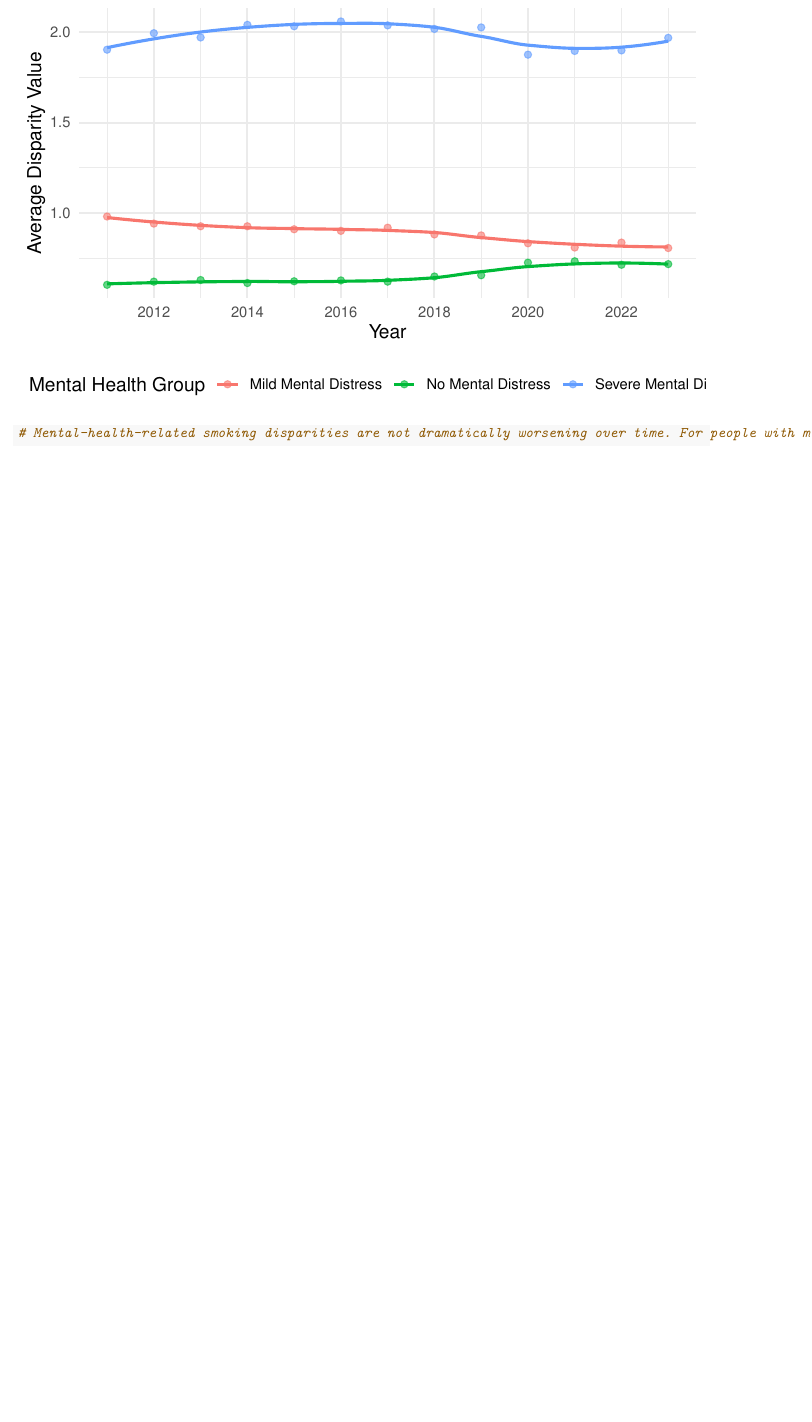
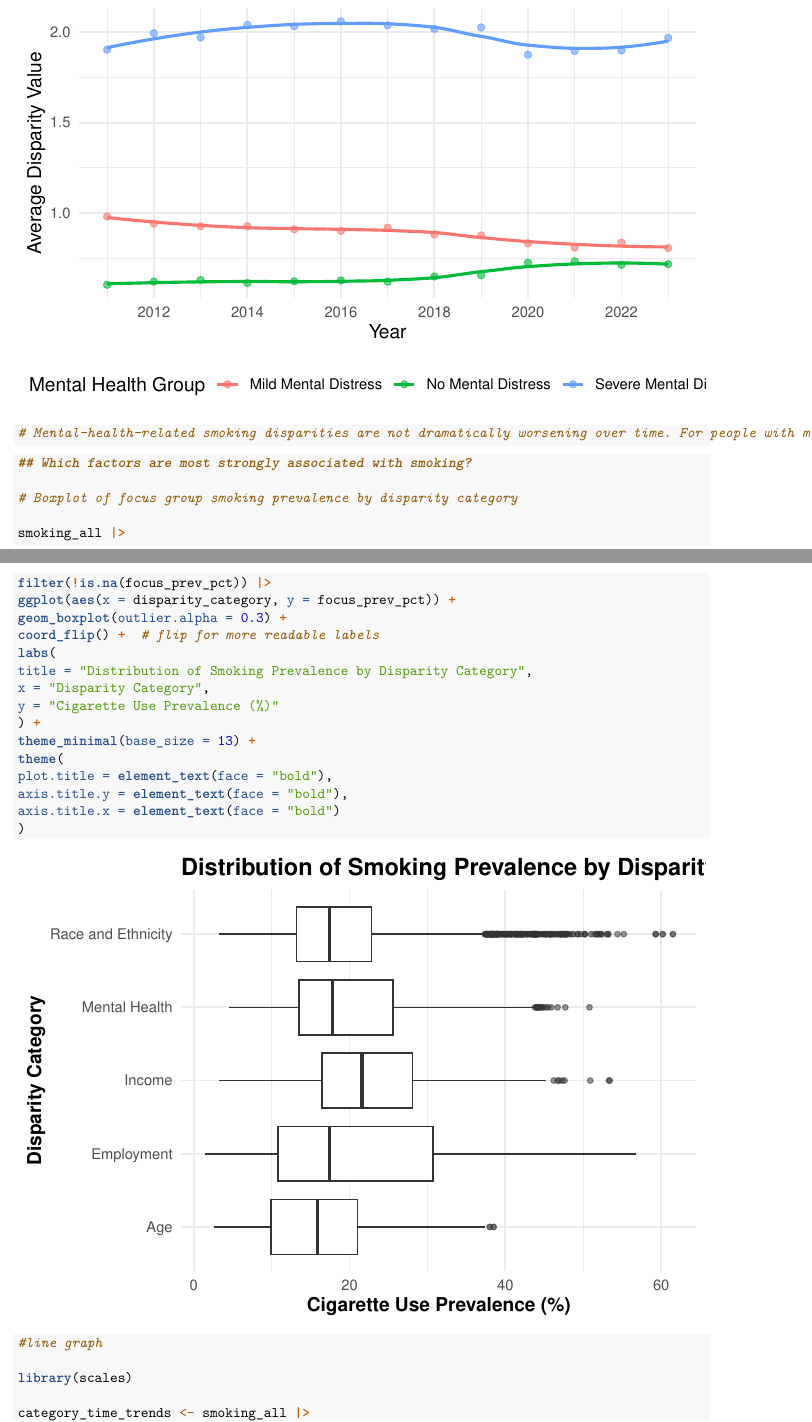
Before and after one commit to emjlinn/Datasci-306-Final-Project, an R Markdown document (final.Rmd): part of page 17 of 17 before the commit and two parts of pages 17 and 18 of 19 after it, the two joined at a grey line, cut so that both start at the same text, the shorter picture padded with empty space. Rendered offline with R 4.5, knitr and Pandoc, then LaTeX, with nearby package versions; code that draws random numbers runs with fixed seeds of ours.

Commit message:
Add boxplot

````diff
--- a/final.Rmd
+++ b/final.Rmd
@@ -466,3 +466,30 @@ geom_smooth(se = FALSE, linewidth = 1) +
 # Mental-health-related smoking disparities are not dramatically worsening over time. For people with mild mental distress, disparities actually decrease, and for those with severe distress, they remain high but show a slight downward trend after the mid-2010s. However, severe distress remains associated with the largest and most persistent smoking disparities, so this population still faces a much heavier burden than those with no or mild distress.
 
 ```
+```{r}
+## Which factors are most strongly associated with smoking?
+
+# Boxplot of focus group smoking prevalence by disparity category
+
+smoking_all |>
+filter(!is.na(focus_prev_pct)) |>
+ggplot(aes(x = disparity_category, y = focus_prev_pct)) +
+geom_boxplot(outlier.alpha = 0.3) +
+coord_flip() +  # flip for more readable labels
+labs(
+title = "Distribution of Smoking Prevalence by Disparity Category",
+x = "Disparity Category",
+y = "Cigarette Use Prevalence (%)"
+) +
+theme_minimal(base_size = 13) +
+theme(
+plot.title = element_text(face = "bold"),
+axis.title.y = element_text(face = "bold"),
+axis.title.x = element_text(face = "bold")
+)
+
+#line graph
+
+library(scales)
+
+category_time_trends <- smoking_all |>
````
Also changed, not shown: final.Rmd (26 more changed lines).
